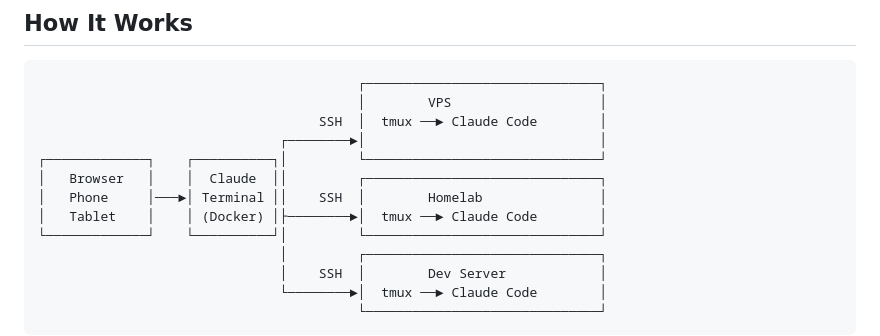
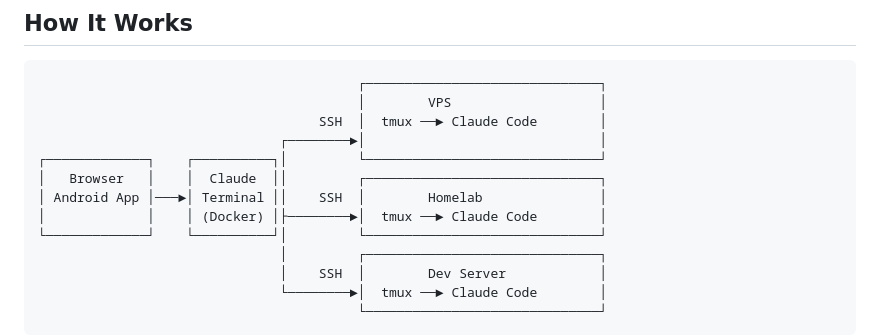
Before and after one commit to emptywill/claude-terminal, a Markdown page: README.md, the part around the change. Rendered like a GitHub page.

Commit message:
Update diagram: Browser + Android App

```diff
--- a/README.md
+++ b/README.md
@@ -21,8 +21,8 @@ Manage persistent terminal sessions across multiple servers from one web dashboa
                                ┌────────►│                              │
 ┌─────────────┐    ┌──────────┐│         └──────────────────────────────┘
 │   Browser   │    │  Claude  ││         ┌──────────────────────────────┐
-│   Phone     │───►│ Terminal ││    SSH  │        Homelab               │
-│   Tablet    │    │ (Docker) │├────────►│  tmux ──► Claude Code        │
+│ Android App │───►│ Terminal ││    SSH  │        Homelab               │
+│             │    │ (Docker) │├────────►│  tmux ──► Claude Code        │
 └─────────────┘    └──────────┘│         └──────────────────────────────┘
                                │         ┌──────────────────────────────┐
                                │    SSH  │        Dev Server            │
```
